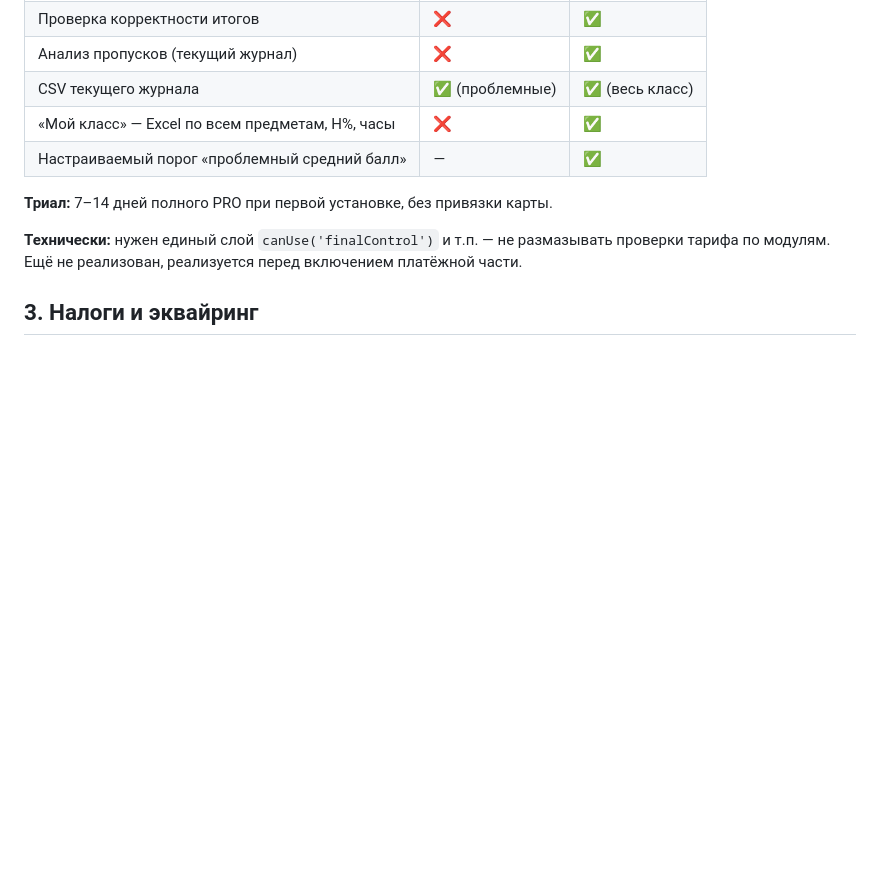
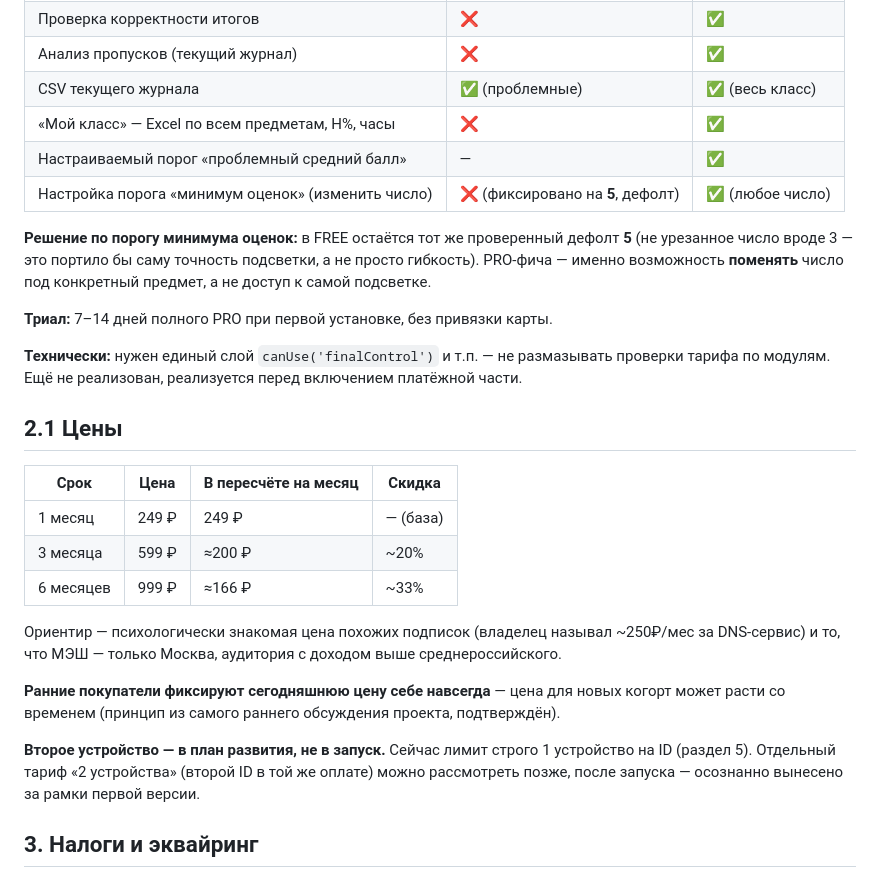
Before and after one commit to ivangusarov386-lab/mesh, a Markdown page: PUBLICATION_PLAN.md, the part around the change. GitHub-like rendering; blank space fills up the shorter version.

Commit message:
Record pricing (249/599/999) and defer 2-device plan to roadmap
Section 2: FREE keeps the proven minGrades=5 default; PRO gates the
ability to change that number, not the highlighting itself (avoids
crippling FREE's core accuracy with an artificially low fixed
threshold like 3).

New section 2.1: 1/3/6-month pricing ladder, reasoning (Moscow-only
audience, familiar subscription price anchor), early-bird grandfather
pricing. Two-device tier explicitly deferred to post-launch roadmap,
not part of v1 — current architecture is a strict 1-device limit.

Co-Authored-By: Claude Sonnet 5 <noreply@anthropic.com>
Claude-Session: https://claude.ai/code/session_011thrcbwwVBTr2cxseB6vaB

```diff
--- a/PUBLICATION_PLAN.md
+++ b/PUBLICATION_PLAN.md
@@ -36,12 +36,39 @@
 | CSV текущего журнала | ✅ (проблемные) | ✅ (весь класс) |
 | «Мой класс» — Excel по всем предметам, Н%, часы | ❌ | ✅ |
 | Настраиваемый порог «проблемный средний балл» | — | ✅ |
+| Настройка порога «минимум оценок» (изменить число) | ❌ (фиксировано на **5**, дефолт) | ✅ (любое число) |
+
+**Решение по порогу минимума оценок:** в FREE остаётся тот же проверенный
+дефолт **5** (не урезанное число вроде 3 — это портило бы саму точность
+подсветки, а не просто гибкость). PRO-фича — именно возможность **поменять**
+число под конкретный предмет, а не доступ к самой подсветке.
 
 **Триал:** 7–14 дней полного PRO при первой установке, без привязки карты.
 
 **Технически:** нужен единый слой `canUse('finalControl')` и т.п. — не размазывать
 проверки тарифа по модулям. Ещё не реализован, реализуется перед включением
 платёжной части.
+
+## 2.1 Цены
+
+| Срок | Цена | В пересчёте на месяц | Скидка |
+|---|---|---|---|
+| 1 месяц | 249 ₽ | 249 ₽ | — (база) |
+| 3 месяца | 599 ₽ | ≈200 ₽ | ~20% |
+| 6 месяцев | 999 ₽ | ≈166 ₽ | ~33% |
+
+Ориентир — психологически знакомая цена похожих подписок (владелец называл
+~250₽/мес за DNS-сервис) и то, что МЭШ — только Москва, аудитория с доходом
+выше среднероссийского.
+
+**Ранние покупатели фиксируют сегодняшнюю цену себе навсегда** — цена для
+новых когорт может расти со временем (принцип из самого раннего обсуждения
+проекта, подтверждён).
+
+**Второе устройство — в план развития, не в запуск.** Сейчас лимит строго 1
+устройство на ID (раздел 5). Отдельный тариф «2 устройства» (второй ID в
+той же оплате) можно рассмотреть позже, после запуска — осознанно вынесено
+за рамки первой версии.
 
 ## 3. Налоги и эквайринг
 
```
